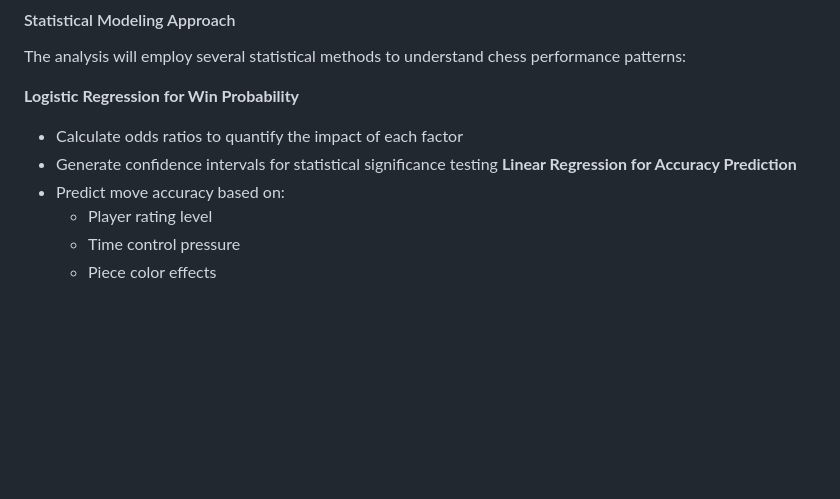
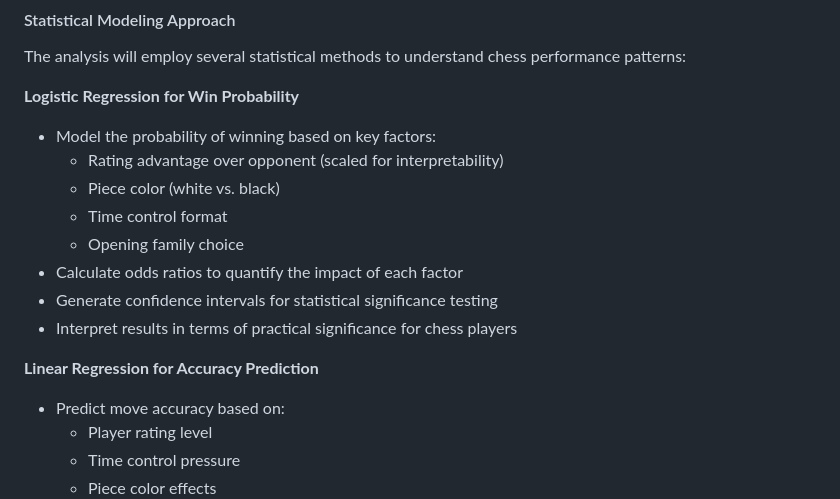
Before and after one commit to Math-225-Fa2025/project-tmchuynh, a Markdown page: repo-structure/proposal/proposal.md, the part around the change. Drawn GitHub-style; blank space fills up the shorter version.

Commit message:
Adds logistic regression model details for chess analysis
Enhances the proposal by detailing the logistic regression model used to analyze chess performance.

Includes key factors like rating advantage, piece color, time control format, and opening family choice for win probability estimation, along with methods for interpreting results and calculating odds ratios.

Improves clarity on how statistical significance will be assessed for practical application in chess.

```diff
--- a/repo-structure/proposal/proposal.md
+++ b/repo-structure/proposal/proposal.md
@@ -220,8 +220,15 @@ All visualizations will be saved as high-resolution images for use in presentati
 The analysis will employ several statistical methods to understand chess performance patterns:
 
 **Logistic Regression for Win Probability**
+- Model the probability of winning based on key factors:
+  - Rating advantage over opponent (scaled for interpretability)
+  - Piece color (white vs. black)
+  - Time control format
+  - Opening family choice
 - Calculate odds ratios to quantify the impact of each factor
 - Generate confidence intervals for statistical significance testing
+- Interpret results in terms of practical significance for chess players
+
 **Linear Regression for Accuracy Prediction**
 - Predict move accuracy based on:
   - Player rating level
```
